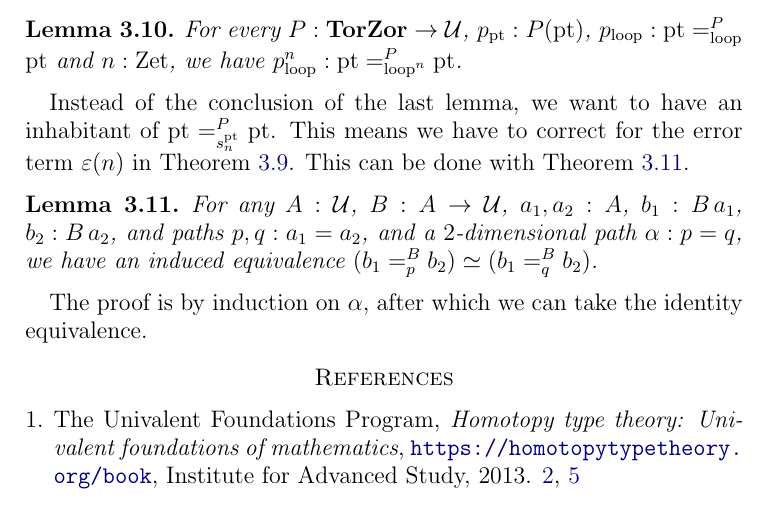
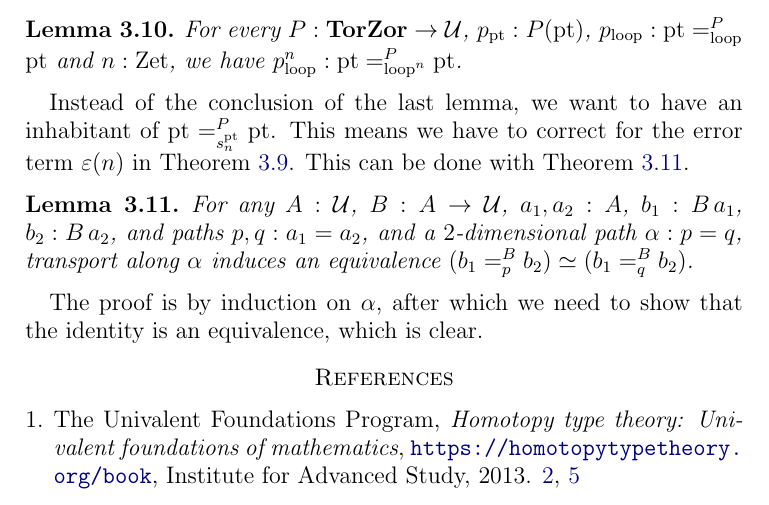
Before and after one commit to UniMath/SymmetryBook, a LaTeX paper (ZTors.tex): part of page 6 of 6, cut so that both start at the same text. Compiled offline with pdfLaTeX.

Commit message:
ZTors: Improved formulation of Lemma 3.11

```diff
--- a/ZTors.tex
+++ b/ZTors.tex
@@ -393,9 +393,10 @@ This can be done with \cref{lem:pathover-change-path}.
 \begin{lemma}\label{lem:pathover-change-path}
   For any $A : \UU$, $B : A \to \UU$, $a_1,a_2 : A$, $b_1 : B\,a_1$, $b_2: B\,a_2$,
   and paths $p,q:a_1=a_2$, and a $2$-dimensional path $\alpha : p = q$,
-  we have an induced equivalence $(b_1 =^B_p b_2) \equiv (b_1 =^B_q b_2)$.
+  transport along $\alpha$
+  induces an equivalence $(b_1 =^B_p b_2) \equiv (b_1 =^B_q b_2)$.
 \end{lemma}
-The proof is by induction on $\alpha$, after which we can take the identity equivalence.
+The proof is by induction on $\alpha$, after which we need to show that the identity is an equivalence, which is clear.
 
 
 
```
